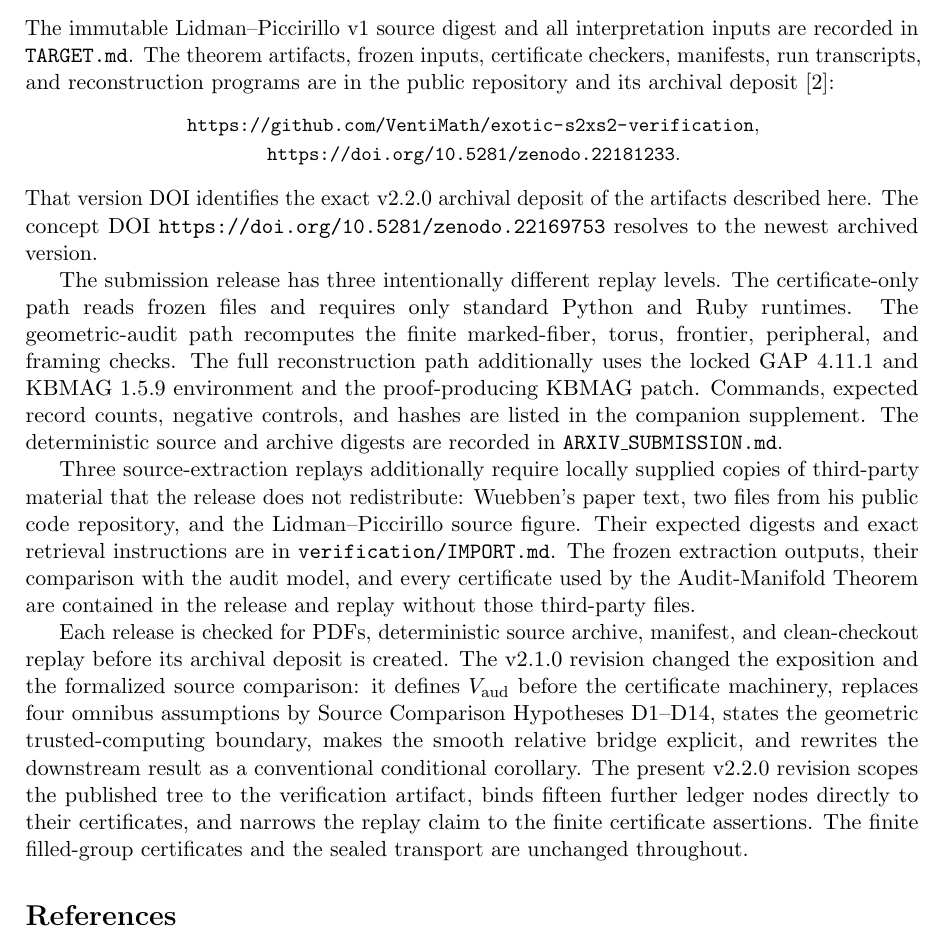
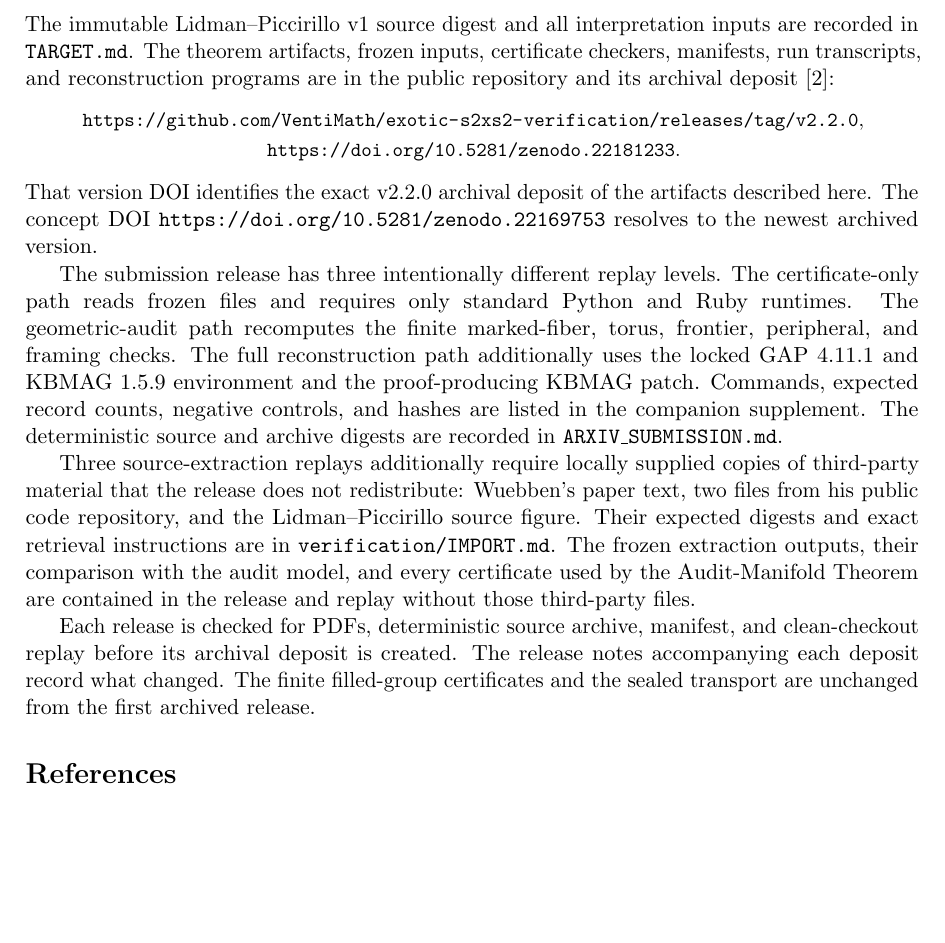
Before and after one commit to VentiMath/exotic-s2xs2-verification, a LaTeX paper (paper/main.tex): part of page 23 of 25 before the commit and part of page 23 of 24 after it, cut so that both start at the same text, the shorter picture padded with empty space. Compiled offline with pdfLaTeX.

Commit message:
Finalize release-facing wording and identifiers
Drop the version-history paragraph from the manuscript; what changed between
releases belongs in the release notes and the archival record, not in the
Data and reproducibility section. Cite the exact release URL alongside the
version DOI, replace the release-candidate sentence in the supplement with
the released wording, and record both the version and concept DOIs in
CITATION.cff. Rebuild both PDFs and the source archive and re-pin the three
digests.

```diff
--- a/paper/main.tex
+++ b/paper/main.tex
@@ -1556,7 +1556,7 @@ inputs, certificate checkers, manifests, run transcripts, and reconstruction
 programs are in the public repository and its archival deposit
 \cite{ClydeArtifact}:
 \begin{center}
-\small\url{https://github.com/VentiMath/exotic-s2xs2-verification},\\[.3em]
+\small\url{https://github.com/VentiMath/exotic-s2xs2-verification/releases/tag/v2.2.0},\\[.3em]
 \small\url{https://doi.org/10.5281/zenodo.22181233}.
 \end{center}
 That version DOI identifies the exact v2.2.0 archival deposit of the
@@ -1584,17 +1584,10 @@ the Audit-Manifold Theorem are contained in the release and replay without
 those third-party files.
 
 Each release is checked for PDFs, deterministic source archive, manifest,
-and clean-checkout replay before its archival deposit is created.  The v2.1.0
-revision changed the exposition and the formalized source comparison: it
-defines $V_{\mathrm{aud}}$ before the certificate machinery, replaces four
-omnibus assumptions by Source Comparison Hypotheses~D1--D14, states the
-geometric trusted-computing boundary, makes the smooth relative bridge
-explicit, and rewrites the downstream result as a conventional conditional
-corollary.  The present v2.2.0 revision scopes the published tree to the
-verification artifact, binds fifteen further ledger nodes directly to their
-certificates, and narrows the replay claim to the finite certificate
-assertions.  The finite filled-group certificates and the sealed transport
-are unchanged throughout.
+and clean-checkout replay before its archival deposit is created.  The
+release notes accompanying each deposit record what changed.  The finite
+filled-group certificates and the sealed transport are unchanged from the
+first archived release.
 
 \section*{References}
 \addcontentsline{toc}{section}{References}
```
Also changed, not shown: ARXIV_SUBMISSION.md (+3 -3 lines), paper/supplement.tex (+2 -3 lines), README.md, paper/main.pdf, paper/supplement.pdf, 2 other files.
